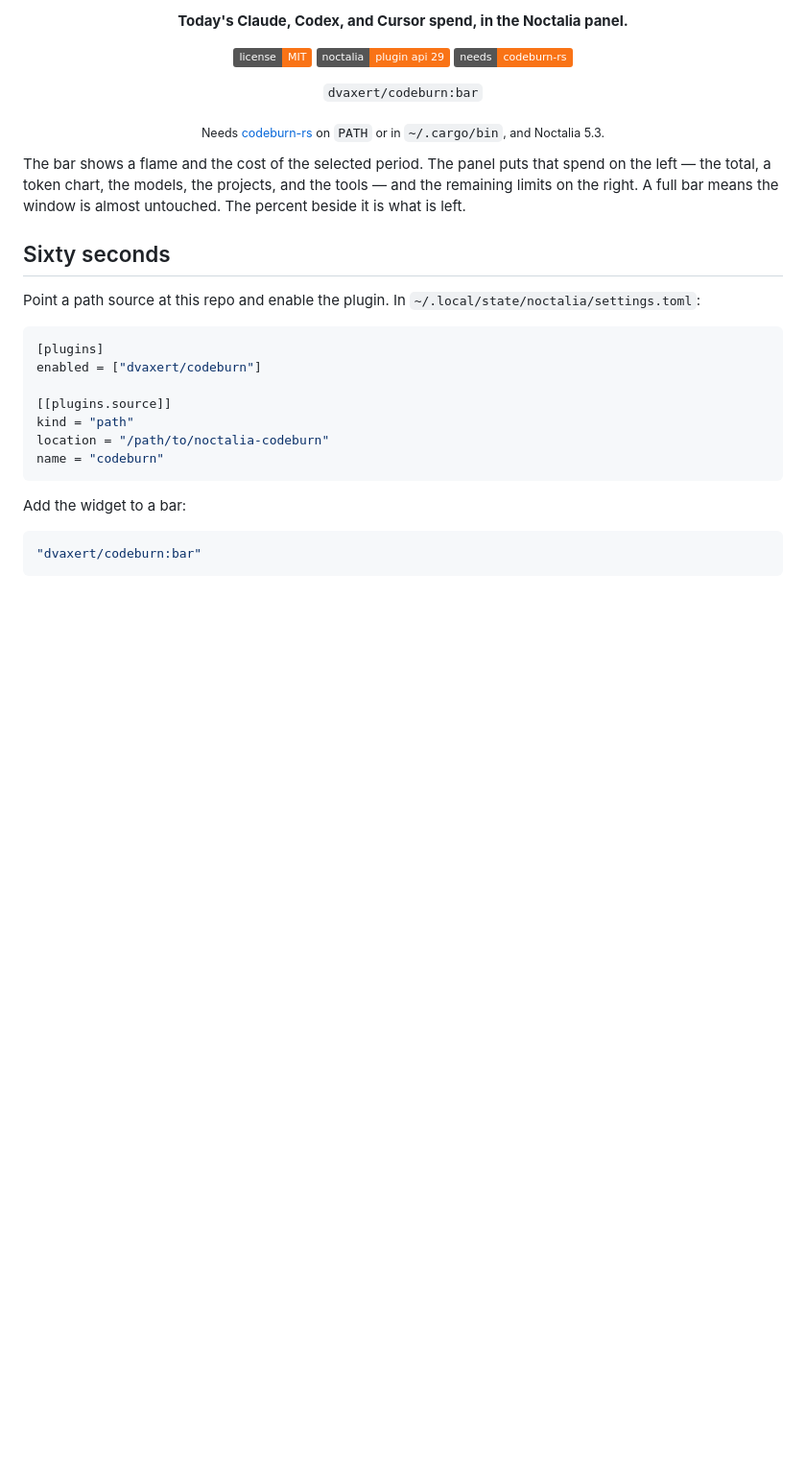
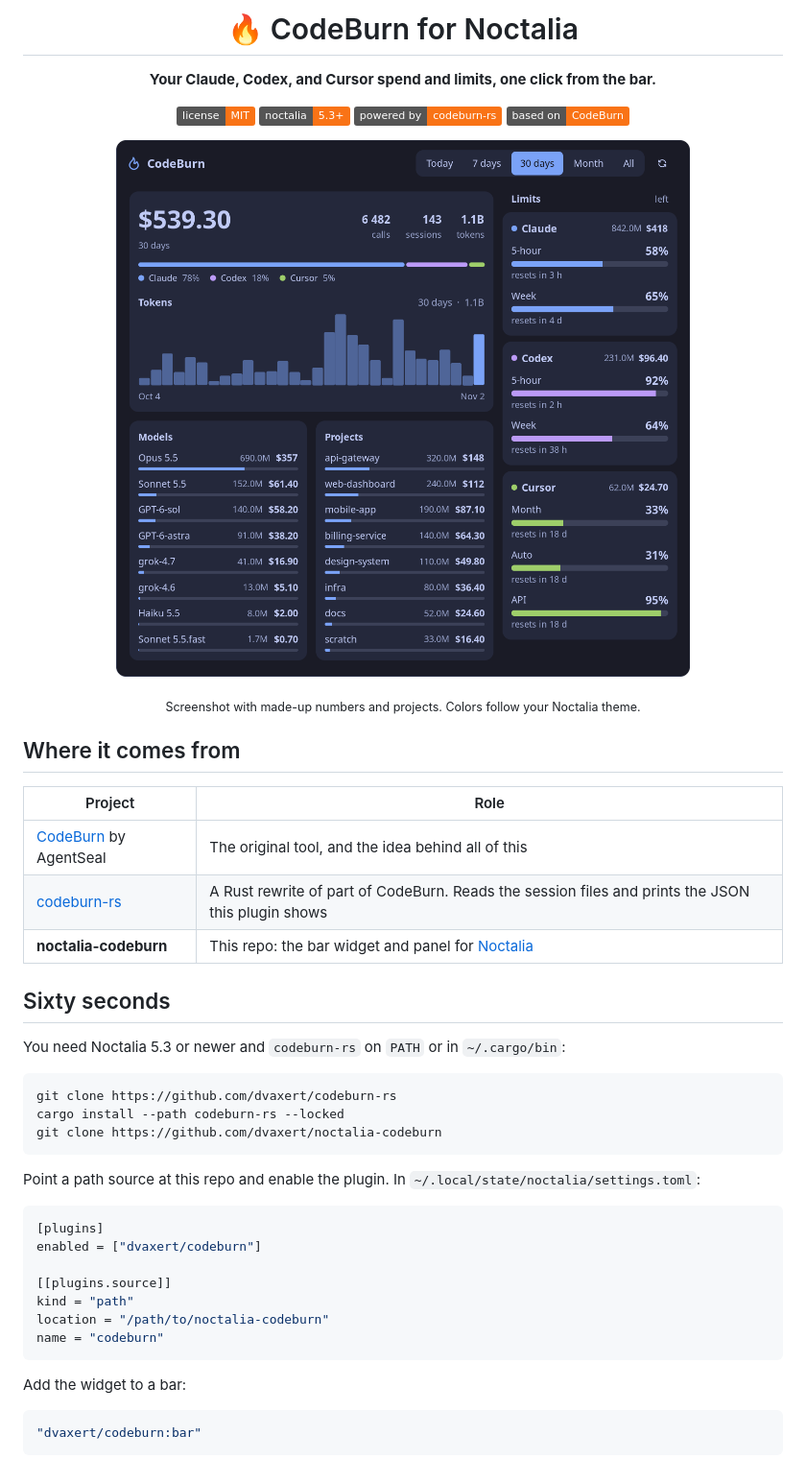
Before and after one commit to dvaxert/noctalia-codeburn, a Markdown page: README.md, the part around one of its changes. Shown at 96% size. Rendered like a GitHub page; pictures changed too: assets/panel.png (added); badges without logos; blank space fills up the shorter version.

Commit message:
Credit codeburn-rs and CodeBurn, and show the panel in the README.
Co-Authored-By: Claude Opus 5.5 <noreply@anthropic.com>

````diff
--- a/README.md
+++ b/README.md
@@ -1,18 +1,37 @@
-<p align="center"><strong>Today's Claude, Codex, and Cursor spend, in the Noctalia panel.</strong></p>
+<h1 align="center">🔥 CodeBurn for Noctalia</h1>
+
+<p align="center"><strong>Your Claude, Codex, and Cursor spend and limits, one click from the bar.</strong></p>
 
 <p align="center">
   <a href="LICENSE"><img src="https://img.shields.io/badge/license-MIT-F97316.svg" alt="MIT license" /></a>
-  <a href="https://github.com/noctalia-dev/noctalia-shell"><img src="https://img.shields.io/badge/noctalia-plugin%20api%2029-F97316.svg" alt="Noctalia plugin API 29" /></a>
-  <a href="https://github.com/dvaxert/codeburn-rs"><img src="https://img.shields.io/badge/needs-codeburn--rs-F97316.svg" alt="Needs codeburn-rs" /></a>
+  <a href="https://github.com/noctalia-dev/noctalia-shell"><img src="https://img.shields.io/badge/noctalia-5.3%2B-F97316.svg" alt="Noctalia 5.3 or newer" /></a>
+  <a href="https://github.com/dvaxert/codeburn-rs"><img src="https://img.shields.io/badge/powered_by-codeburn--rs-F97316?logo=rust&logoColor=white" alt="Powered by codeburn-rs" /></a>
+  <a href="https://github.com/getagentseal/codeburn"><img src="https://img.shields.io/badge/based_on-CodeBurn-F97316?logo=github&logoColor=white" alt="Based on CodeBurn" /></a>
 </p>
 
-<p align="center"><code>dvaxert/codeburn:bar</code></p>
+<p align="center">
+  <img src="assets/panel.png" alt="The CodeBurn panel: period spend, a daily token chart, models, projects, and a limits card per tool" width="640" />
+</p>
 
-<p align="center"><sub>Needs <a href="https://github.com/dvaxert/codeburn-rs">codeburn-rs</a> on <code>PATH</code> or in <code>~/.cargo/bin</code>, and Noctalia 5.3.</sub></p>
+<p align="center"><sub>Screenshot with made-up numbers and projects. Colors follow your Noctalia theme.</sub></p>
 
-The bar shows a flame and the cost of the selected period. The panel puts that spend on the left — the total, a token chart, the models, the projects, and the tools — and the remaining limits on the right. A full bar means the window is almost untouched. The percent beside it is what is left.
+## Where it comes from
+
+| Project | Role |
+|---|---|
+| [CodeBurn](https://github.com/getagentseal/codeburn) by AgentSeal | The original tool, and the idea behind all of this |
+| [codeburn-rs](https://github.com/dvaxert/codeburn-rs) | A Rust rewrite of part of CodeBurn. Reads the session files and prints the JSON this plugin shows |
+| **noctalia-codeburn** | This repo: the bar widget and panel for [Noctalia](https://github.com/noctalia-dev/noctalia-shell) |
 
 ## Sixty seconds
+
+You need Noctalia 5.3 or newer and `codeburn-rs` on `PATH` or in `~/.cargo/bin`:
+
+```bash
+git clone https://github.com/dvaxert/codeburn-rs
+cargo install --path codeburn-rs --locked
+git clone https://github.com/dvaxert/noctalia-codeburn
+```
 
 Point a path source at this repo and enable the plugin. In `~/.local/state/noctalia/settings.toml`:
 
````
Also changed, not shown: other parts of README.md (+35 -18 lines), 1 other file.
